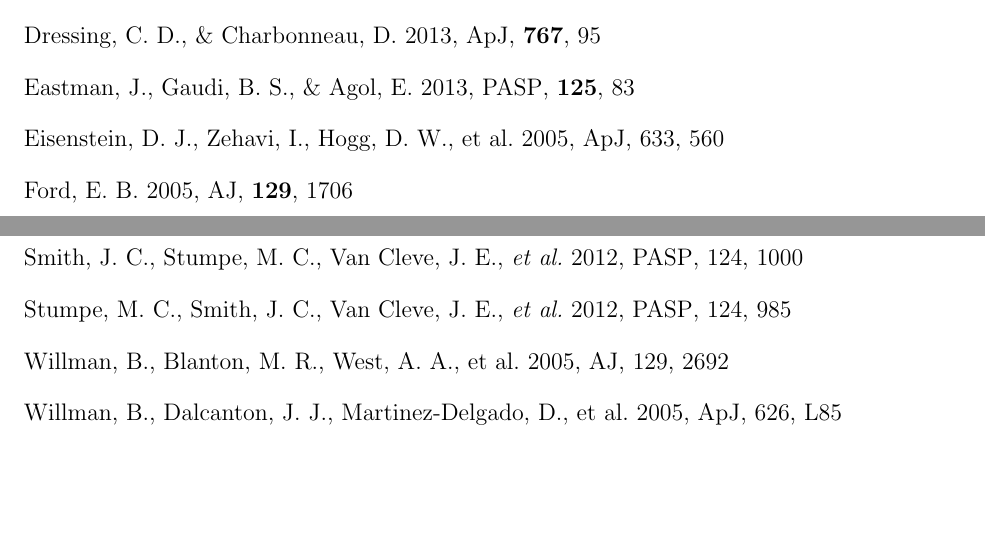
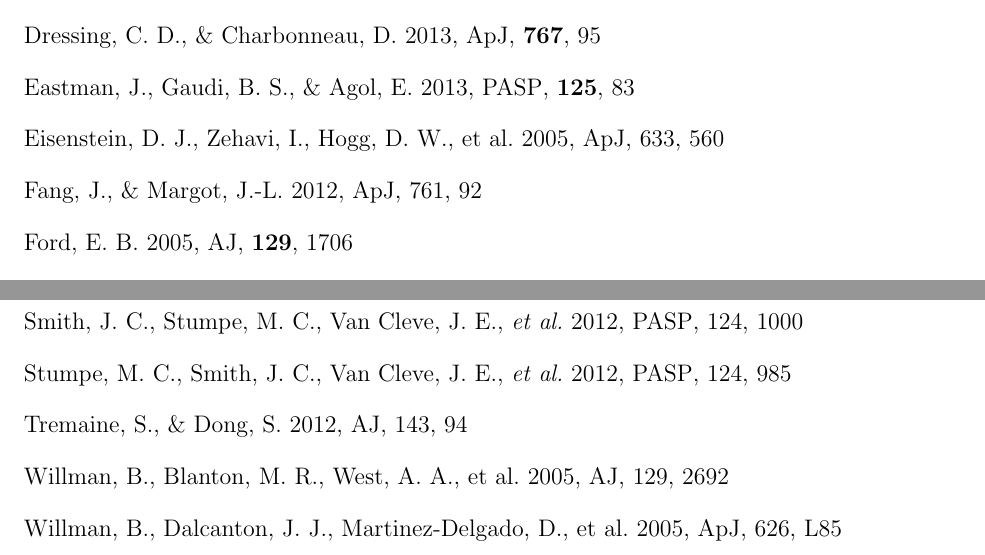
Before and after one commit to davidwhogg/smartcard, a LaTeX paper (document/description.tex): two parts of page 15 of 15, joined at a grey line, cut so that both start at the same text, the shorter picture padded with empty space. Compiled offline with pdfLaTeX.

Commit message:
adding fang and tremaine citations

```diff
--- a/document/description.tex
+++ b/document/description.tex
@@ -798,6 +799,9 @@ Eastman, J., Gaudi, B.~S., \& Agol, E.\ 2013, \pasp, \textbf{125}, 83
 \bibitem[Eisenstein et al.(2005)]{bao}
 Eisenstein, D.~J., Zehavi, I., Hogg, D.~W., et al.\ 2005, \apj, 633, 560
 
+\bibitem[Fang \& Margot(2012)]{fang}
+Fang, J., \& Margot, J.-L.\ 2012, \apj, 761, 92
+
 \bibitem[Ford(2005)]{ford}
 Ford, E.~B.\ 2005, \aj, \textbf{129}, 1706
 
@@ -838,6 +841,9 @@ Smith, J.~C., Stumpe, M.~C., Van Cleve, J.~E., \etal\ 2012, \pasp, 124, 1000
 \bibitem[Stumpe \etal(2012)]{map-pdc1}
 Stumpe, M.~C., Smith, J.~C., Van Cleve, J.~E., \etal\ 2012, \pasp, 124, 985
 
+\bibitem[Tremaine \& Dong(2012)]{tremaine}
+Tremaine, S., \& Dong, S.\ 2012, \aj, 143, 94
+
 \bibitem[Willman et al.(2005)]{wil1}
 Willman, B., Blanton, M.~R., West, A.~A., et al.\ 2005, \aj, 129, 2692
 
```
Also changed, not shown: document/description.tex (4 more changed lines).
